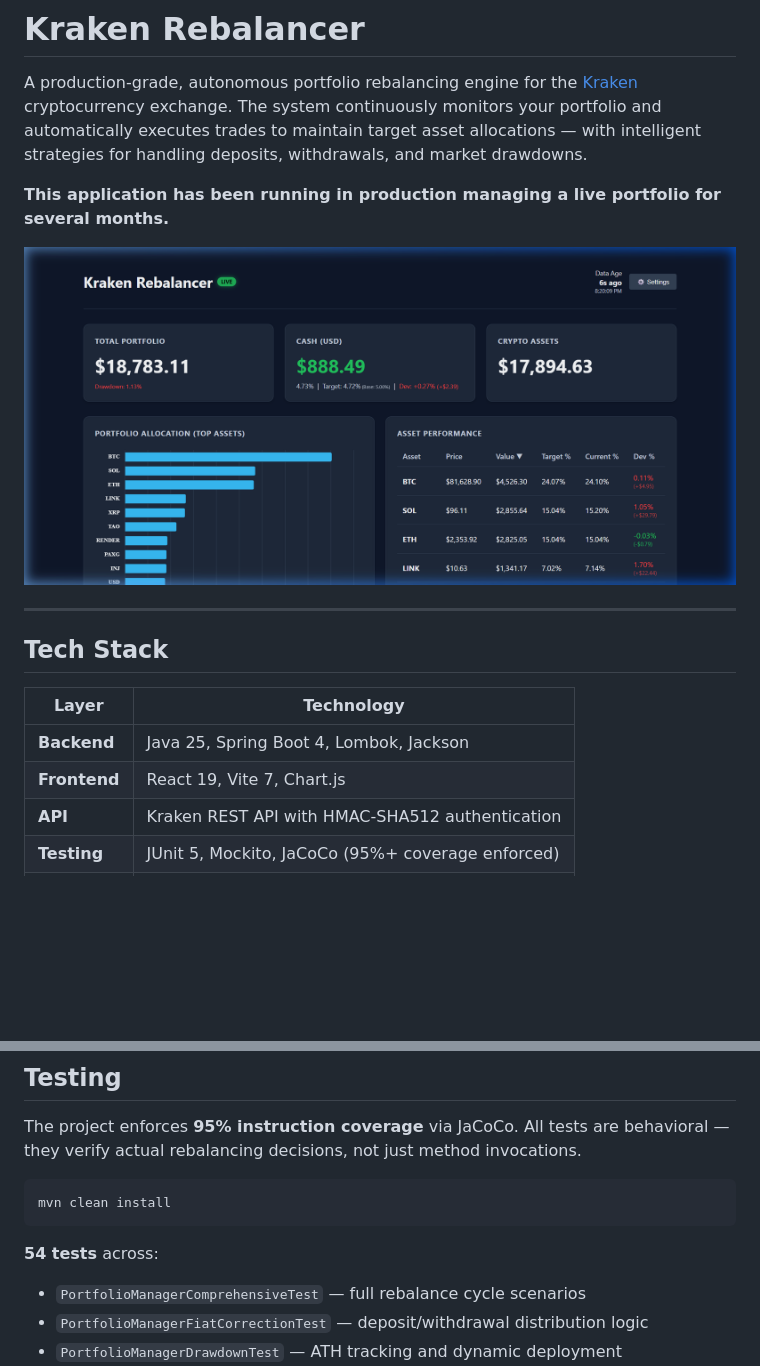
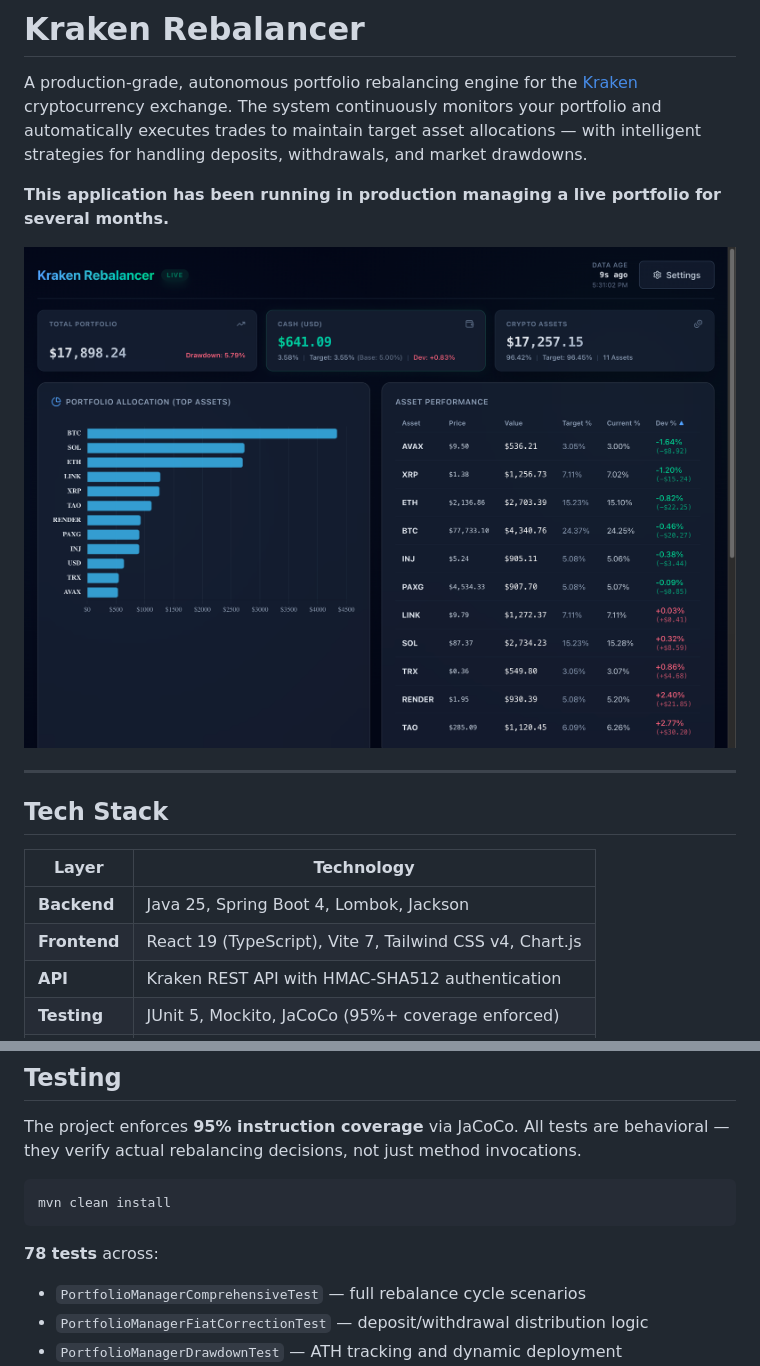
Before and after one commit to HyperVon/new-kraken-rebalancer, a Markdown page: README.md, 2 parts joined by grey strips. Drawn GitHub-style; pictures changed too: docs/images/dashboard.png; blank space fills up the shorter version.

````diff
--- a/README.md
+++ b/README.md
@@ -13,7 +13,7 @@ A production-grade, autonomous portfolio rebalancing engine for the [Kraken](htt
 | Layer | Technology |
 |---|---|
 | **Backend** | Java 25, Spring Boot 4, Lombok, Jackson |
-| **Frontend** | React 19, Vite 7, Chart.js |
+| **Frontend** | React 19 (TypeScript), Vite 7, Tailwind CSS v4, Chart.js |
 | **API** | Kraken REST API with HMAC-SHA512 authentication |
 | **Testing** | JUnit 5, Mockito, JaCoCo (95%+ coverage enforced) |
 | **Build** | Maven, npm |
@@ -221,7 +221,7 @@ The project enforces **95% instruction coverage** via JaCoCo. All tests are beha
 mvn clean install
 ```
 
-**54 tests** across:
+**78 tests** across:
 - `PortfolioManagerComprehensiveTest` — full rebalance cycle scenarios
 - `PortfolioManagerFiatCorrectionTest` — deposit/withdrawal distribution logic
 - `PortfolioManagerDrawdownTest` — ATH tracking and dynamic deployment
````
Also changed, not shown: other parts of README.md (+2 -2 lines), frontend/README.md (+2 -2 lines), docs/images/dashboard-bottom.png, 9 other files.
